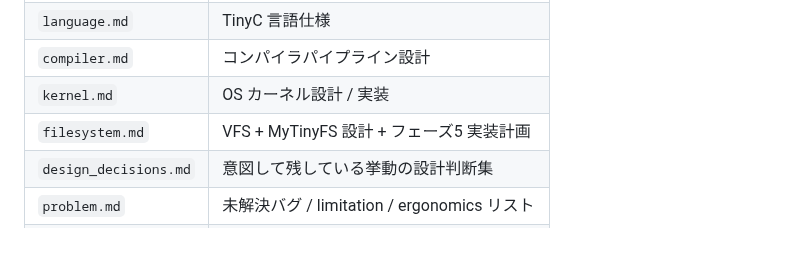
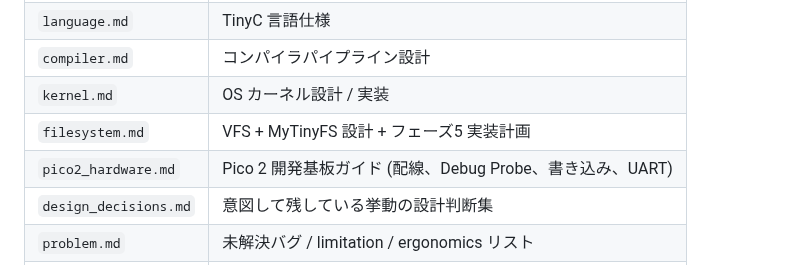
Before and after one commit to ikeji/mtos, a Markdown page: docs/sources.md, the part around the change. GitHub-like rendering; blank space fills up the shorter version.

```diff
--- a/docs/sources.md
+++ b/docs/sources.md
@@ -262,6 +262,7 @@ libtc は全タスクが import する user ライブラリ。
 | `compiler.md` | コンパイラパイプライン設計 |
 | `kernel.md` | OS カーネル設計 / 実装 |
 | `filesystem.md` | VFS + MyTinyFS 設計 + フェーズ5 実装計画 |
+| `pico2_hardware.md` | Pico 2 開発基板ガイド (配線、Debug Probe、書き込み、UART) |
 | `design_decisions.md` | 意図して残している挙動の設計判断集 |
 | `problem.md` | 未解決バグ / limitation / ergonomics リスト |
 | `solved.md` | 解決済み問題のログ |
```
Also changed, not shown: docs/overview.md (+2 -0 lines), docs/pico2_hardware.md (added, +339 -0 lines).
